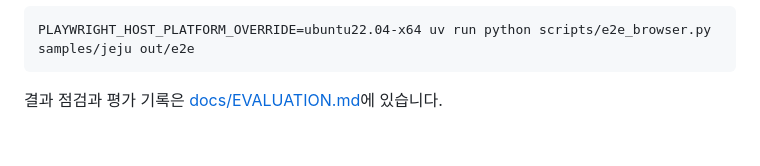
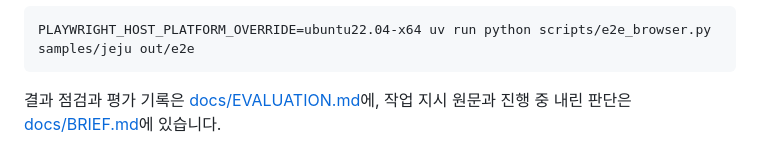
Before and after one commit to hyeyoung7264/photoreel, a Markdown page: README.md, the part around the change. Drawn GitHub-style.

Commit message:
작업 지시 원문과 진행 중 판단 기록 추가 (docs/BRIEF.md)
Co-Authored-By: Claude Opus 5.5 <noreply@anthropic.com>

````diff
--- a/README.md
+++ b/README.md
@@ -72,4 +72,4 @@ PLAYWRIGHT_HOST_PLATFORM_OVERRIDE=ubuntu22.04-x64 uv run playwright install chro
 PLAYWRIGHT_HOST_PLATFORM_OVERRIDE=ubuntu22.04-x64 uv run python scripts/e2e_browser.py samples/jeju out/e2e
 ```
 
-결과 점검과 평가 기록은 [docs/EVALUATION.md](docs/EVALUATION.md)에 있습니다.
+결과 점검과 평가 기록은 [docs/EVALUATION.md](docs/EVALUATION.md)에, 작업 지시 원문과 진행 중 내린 판단은 [docs/BRIEF.md](docs/BRIEF.md)에 있습니다.
````
Also changed, not shown: docs/BRIEF.md (added, +134 -0 lines).
